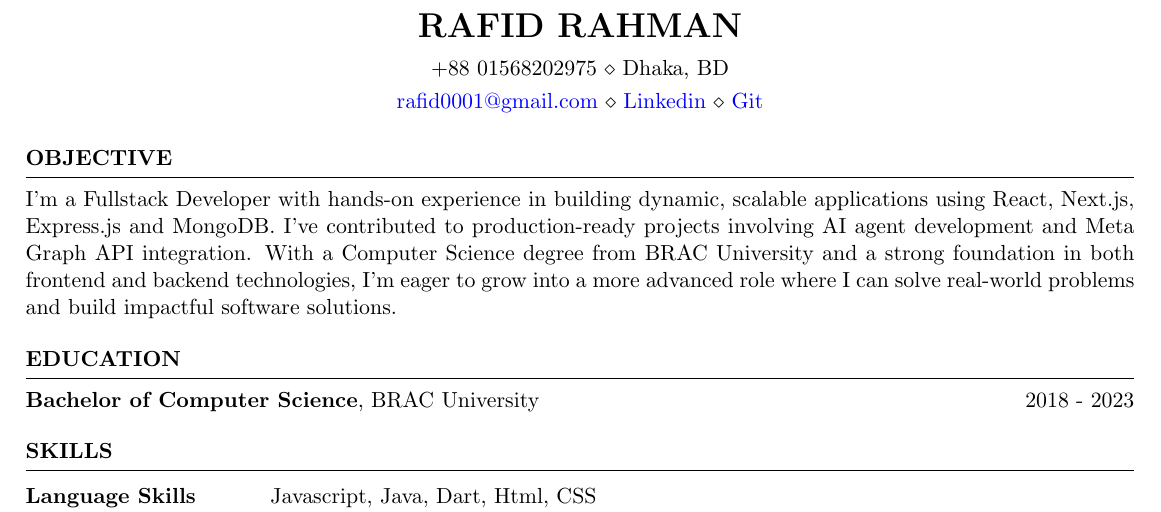
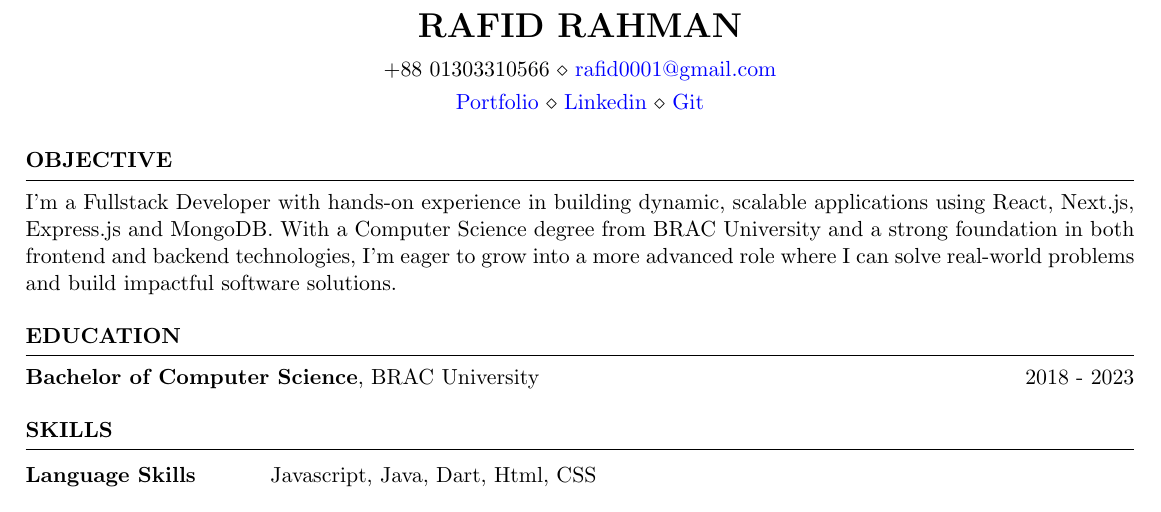
Before and after one commit to rafidrahman1/cv-latex, a LaTeX CV (resume_faangpath.tex): part of page 1 of 2, cut so that both start at the same text. Compiled offline with pdfLaTeX.

Commit message:
objective changes

```diff
--- a/resume_faangpath.tex
+++ b/resume_faangpath.tex
@@ -5,8 +5,8 @@
 \newcommand{\itab}[1]{\hspace{0em}\rlap{#1}}
 \name{RAFID RAHMAN} % Your name
 % You can merge both of these into a single line, if you do not have a website.
-\address{+88 01568202975 \\ Dhaka, BD}
-\address{\href{mailto:rafid0001@gmail.com}{rafid0001@gmail.com} \\ \href{https://www.linkedin.com/in/rafidrahman1}{Linkedin} \\ \href{https://github.com/rafidrahman1}{Git}}  %
+\address{+88 01303310566 \\ \href{mailto:rafid0001@gmail.com}{rafid0001@gmail.com}}
+\address{\href{https://www.rafid.me}{Portfolio} \\ \href{https://www.linkedin.com/in/rafidrahman1}{Linkedin} \\ \href{https://github.com/rafidrahman1}{Git}}  %
 
 \begin{document}
 
@@ -16,7 +16,7 @@
 
 \begin{rSection}{OBJECTIVE}
 
-I’m a Fullstack Developer with hands-on experience in building dynamic, scalable applications using React, Next.js, Express.js and MongoDB. I’ve contributed to production-ready projects involving AI agent development and Meta Graph API integration. With a Computer Science degree from BRAC University and a strong foundation in both frontend and backend technologies, I’m eager to grow into a more advanced role where I can solve real-world problems and build impactful software solutions.
+I’m a Fullstack Developer with hands-on experience in building dynamic, scalable applications using React, Next.js, Express.js and MongoDB. With a Computer Science degree from BRAC University and a strong foundation in both frontend and backend technologies, I’m eager to grow into a more advanced role where I can solve real-world problems and build impactful software solutions.
 
 \end{rSection}
 %----------------------------------------------------------------------------------------
```
Also changed, not shown: resume_faangpath.pdf, 3 other files.
